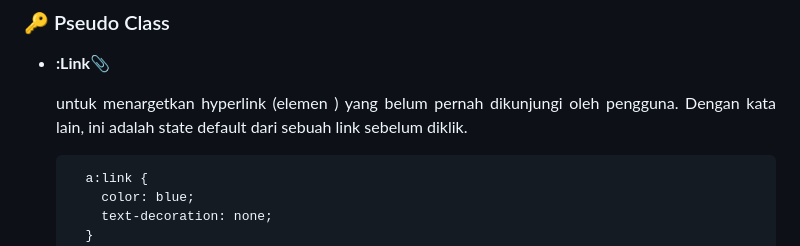
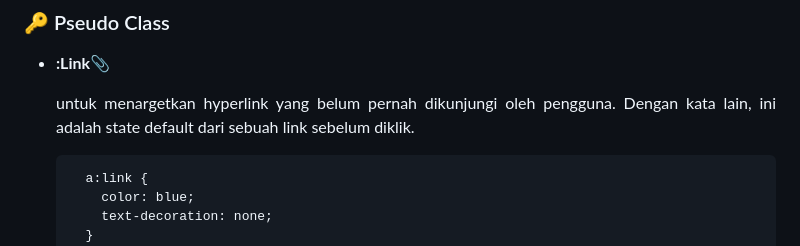
Before and after one commit to iqialfariq/LearnCSS-beginners, a Markdown page: README.md, the part around one of its changes. Drawn GitHub-style.

````diff
--- a/README.md
+++ b/README.md
@@ -611,7 +611,7 @@ Background styling adalah kumpulan properti CSS yang dipakai untuk mengatur lata
 
 - **:Link**📎
   <p align="justify">
-  untuk menargetkan hyperlink (elemen <a>) yang belum pernah dikunjungi oleh pengguna. Dengan kata lain, ini adalah state default dari sebuah link sebelum diklik.
+  untuk menargetkan hyperlink yang belum pernah dikunjungi oleh pengguna. Dengan kata lain, ini adalah state default dari sebuah link sebelum diklik.
   </p>
 
   ```css
````
Also changed, not shown: other parts of README.md (+2 -2 lines).
